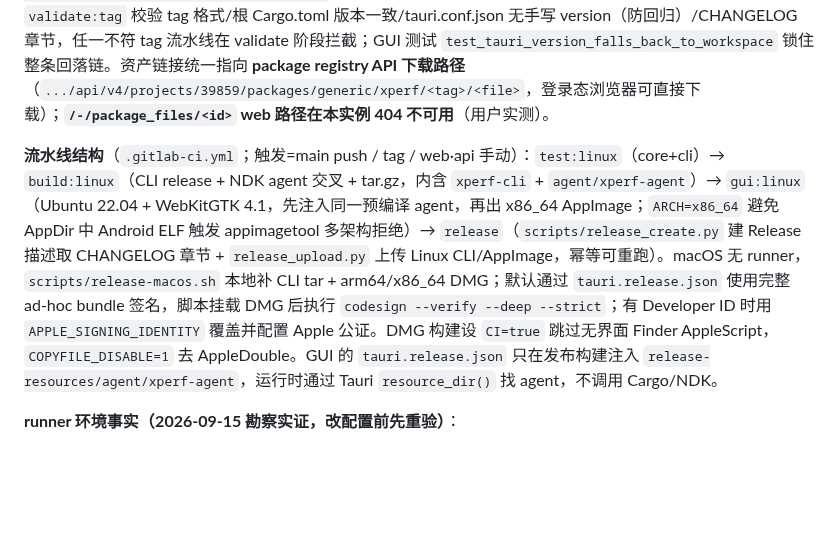
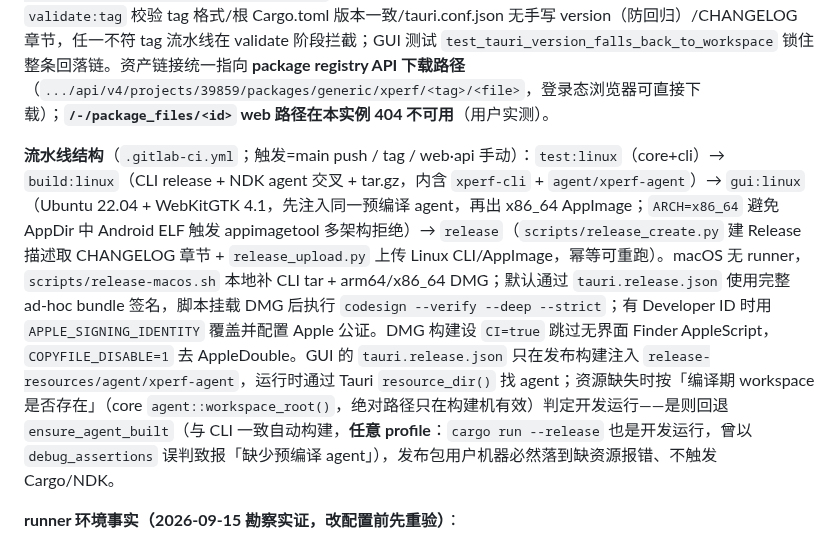
Before and after one commit to HanYunChenLuo/xtools, a Markdown page: CLAUDE.md, the part around the change. Drawn GitHub-style; blank space fills up the shorter version.

```diff
--- a/CLAUDE.md
+++ b/CLAUDE.md
@@ -390,7 +390,7 @@ hop#2: 本机 P_loc → 远端 adb forward 分配端口（agent 事件流，每
 
 **发版流程**：**根 `Cargo.toml` `[workspace.package]` bump 版本（唯一出处——四 crate `version.workspace = true` 继承，tauri.conf.json 不写 version 由 Tauri 回落到 Cargo.toml，CI/scripts 的 sed 均读根）** → `CHANGELOG.md` 加 `## [vX.Y.Z]` 章节 → 合 main → `git tag -a vX.Y.Z` → 推 hppc 且 hppc 推 li（tag 同样两跳）→ CI 流水线（validate→test→build:linux→gui:linux→release）出 CLI/AppImage 挂 Release → Mac 上 `GITLAB_TOKEN=<api 权限 PAT> scripts/release-macos.sh vX.Y.Z` 构建 CLI 双架构 + GUI DMG 双架构上传挂同一 Release。`validate:tag` 校验 tag 格式/根 Cargo.toml 版本一致/tauri.conf.json 无手写 version（防回归）/CHANGELOG 章节，任一不符 tag 流水线在 validate 阶段拦截；GUI 测试 `test_tauri_version_falls_back_to_workspace` 锁住整条回落链。资产链接统一指向 **package registry API 下载路径**（`.../api/v4/projects/39859/packages/generic/xperf/<tag>/<file>`，登录态浏览器可直接下载）；**`/-/package_files/<id>` web 路径在本实例 404 不可用**（用户实测）。
 
-**流水线结构**（`.gitlab-ci.yml`；触发=main push / tag / web·api 手动）：`test:linux`（core+cli）→ `build:linux`（CLI release + NDK agent 交叉 + tar.gz，内含 `xperf-cli` + `agent/xperf-agent`）→ `gui:linux`（Ubuntu 22.04 + WebKitGTK 4.1，先注入同一预编译 agent，再出 x86_64 AppImage；`ARCH=x86_64` 避免 AppDir 中 Android ELF 触发 appimagetool 多架构拒绝）→ `release`（`scripts/release_create.py` 建 Release 描述取 CHANGELOG 章节 + `release_upload.py` 上传 Linux CLI/AppImage，幂等可重跑）。macOS 无 runner，`scripts/release-macos.sh` 本地补 CLI tar + arm64/x86_64 DMG；默认通过 `tauri.release.json` 使用完整 ad-hoc bundle 签名，脚本挂载 DMG 后执行 `codesign --verify --deep --strict`；有 Developer ID 时用 `APPLE_SIGNING_IDENTITY` 覆盖并配置 Apple 公证。DMG 构建设 `CI=true` 跳过无界面 Finder AppleScript，`COPYFILE_DISABLE=1` 去 AppleDouble。GUI 的 `tauri.release.json` 只在发布构建注入 `release-resources/agent/xperf-agent`，运行时通过 Tauri `resource_dir()` 找 agent，不调用 Cargo/NDK。
+**流水线结构**（`.gitlab-ci.yml`；触发=main push / tag / web·api 手动）：`test:linux`（core+cli）→ `build:linux`（CLI release + NDK agent 交叉 + tar.gz，内含 `xperf-cli` + `agent/xperf-agent`）→ `gui:linux`（Ubuntu 22.04 + WebKitGTK 4.1，先注入同一预编译 agent，再出 x86_64 AppImage；`ARCH=x86_64` 避免 AppDir 中 Android ELF 触发 appimagetool 多架构拒绝）→ `release`（`scripts/release_create.py` 建 Release 描述取 CHANGELOG 章节 + `release_upload.py` 上传 Linux CLI/AppImage，幂等可重跑）。macOS 无 runner，`scripts/release-macos.sh` 本地补 CLI tar + arm64/x86_64 DMG；默认通过 `tauri.release.json` 使用完整 ad-hoc bundle 签名，脚本挂载 DMG 后执行 `codesign --verify --deep --strict`；有 Developer ID 时用 `APPLE_SIGNING_IDENTITY` 覆盖并配置 Apple 公证。DMG 构建设 `CI=true` 跳过无界面 Finder AppleScript，`COPYFILE_DISABLE=1` 去 AppleDouble。GUI 的 `tauri.release.json` 只在发布构建注入 `release-resources/agent/xperf-agent`，运行时通过 Tauri `resource_dir()` 找 agent；资源缺失时按「编译期 workspace 是否存在」（core `agent::workspace_root()`，绝对路径只在构建机有效）判定开发运行——是则回退 `ensure_agent_built`（与 CLI 一致自动构建，**任意 profile**：`cargo run --release` 也是开发运行，曾以 `debug_assertions` 误判致报「缺少预编译 agent」），发布包用户机器必然落到缺资源报错、不触发 Cargo/NDK。
 
 **runner 环境事实（2026-09-15 勘察实证，改配置前先重验）**：
 - runner：yz1-gitlabce-runner-prod01/02（instance 级 docker executor，amd64）；**无 macOS runner**；无共享缓存服务（cache 仅 runner 本机——cargo 缓存命中率随分配漂移，miss 时多 1-2min，已接受）
```
Also changed, not shown: SESSION.md (+15 -0 lines), WORKSPACE.md (+2 -0 lines).
